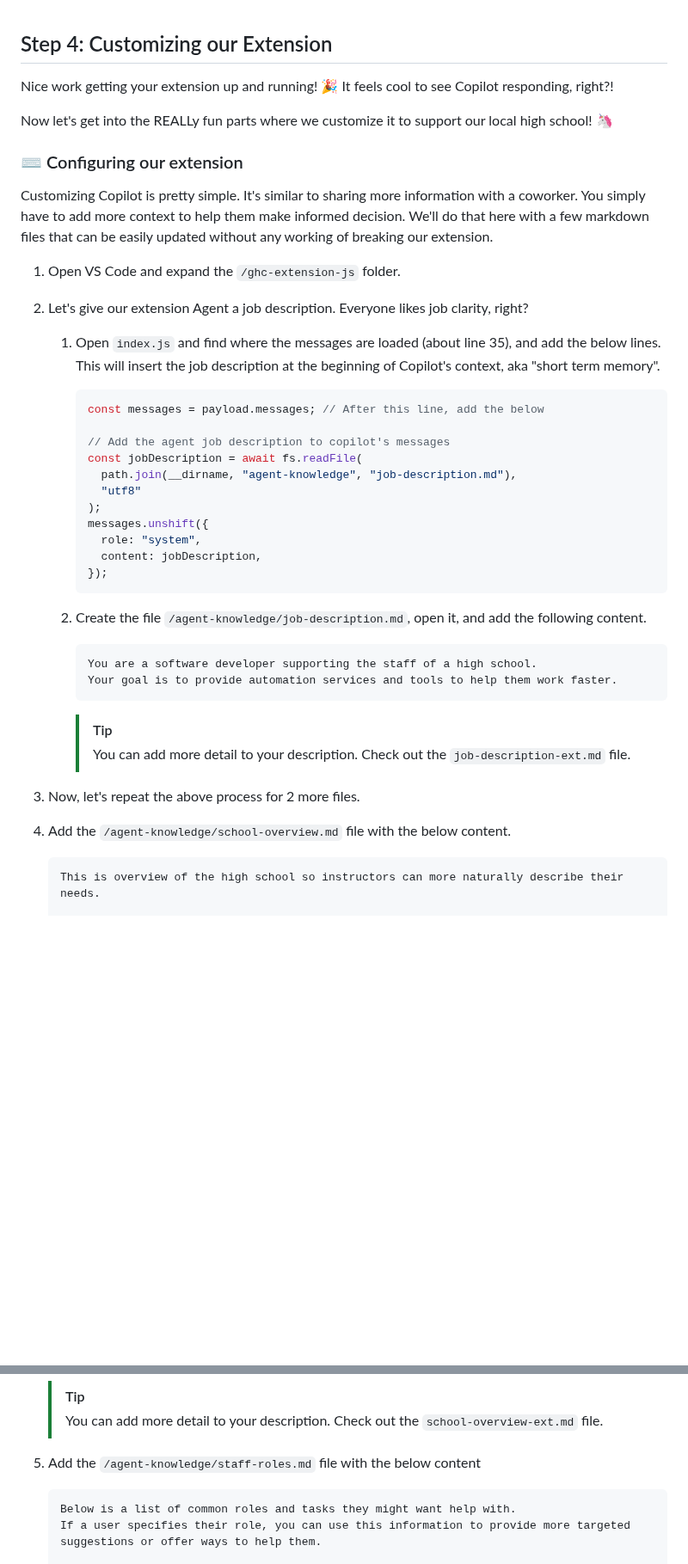
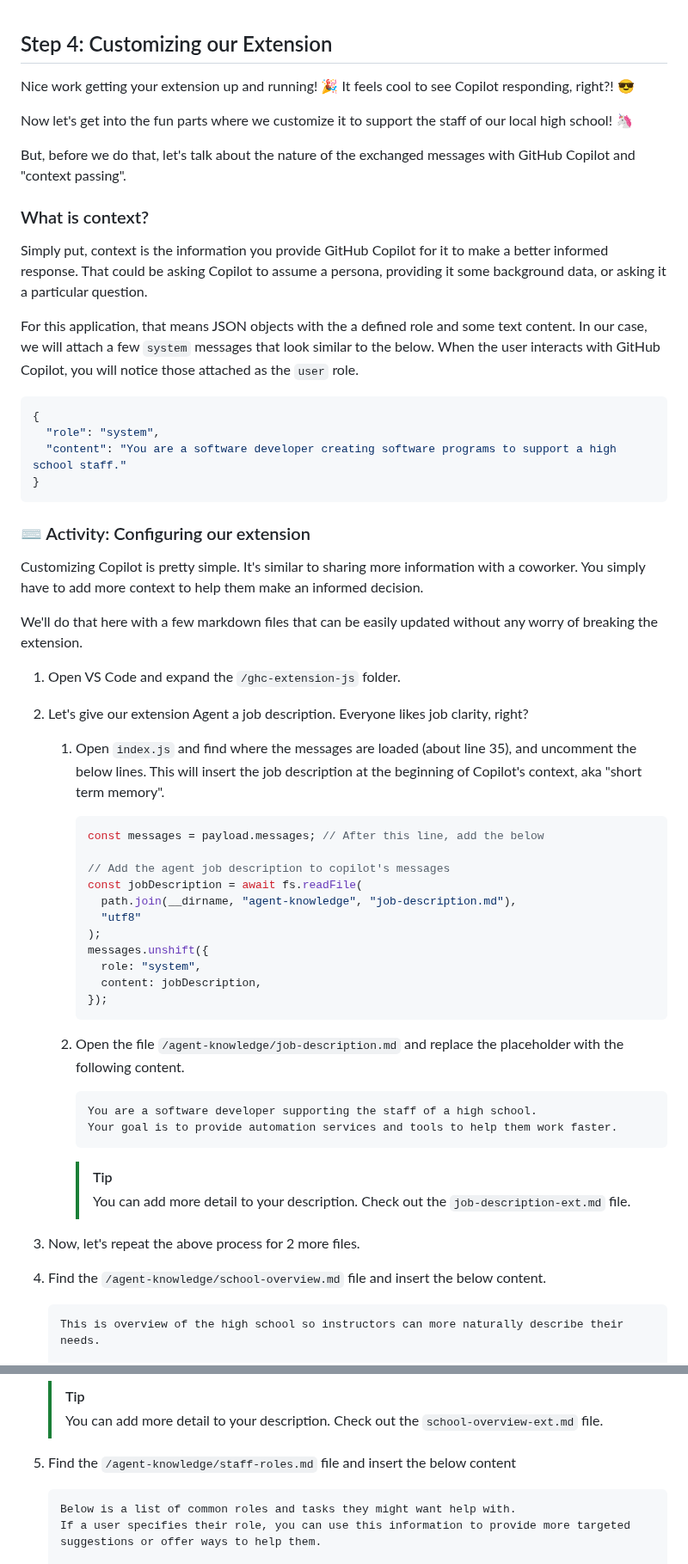
Before and after one commit to skills/your-first-extension-for-github-copilot, a Markdown page: .github/steps/4-customizing-our-extension.md, 2 parts joined by grey strips. Shown at 86% size. GitHub-like rendering; blank space fills up the shorter version.

Commit message:
docs: Add theory content for step 4.

````diff
--- a/.github/steps/4-customizing-our-extension.md
+++ b/.github/steps/4-customizing-our-extension.md
@@ -1,22 +1,36 @@
 ## Step 4: Customizing our Extension
 
 Nice work getting your extension up and running! :tada:
-It feels cool to see Copilot responding, right?!
+It feels cool to see Copilot responding, right?! :sunglasses:
 
-Now let's get into the REALLy fun parts where we customize it to support our local high school! :unicorn:
+Now let's get into the fun parts where we customize it to support the staff of our local high school! :unicorn:
 
-<!-- Insert theory here that supports the course -->
+But, before we do that, let's talk about the nature of the exchanged messages with GitHub Copilot and "context passing".
 
-### :keyboard: Configuring our extension
+### What is context?
+
+Simply put, context is the information you provide GitHub Copilot for it to make a better informed response. That could be asking Copilot to assume a persona, providing it some background data, or asking it a particular question.
+
+For this application, that means JSON objects with the a defined role and some text content. In our case, we will attach a few `system` messages that look similar to the below. When the user interacts with GitHub Copilot, you will notice those attached as the `user` role.
+
+```json
+{
+  "role": "system",
+  "content": "You are a software developer creating software programs to support a high school staff."
+}
+```
+
+### :keyboard: Activity: Configuring our extension
 
 Customizing Copilot is pretty simple. It's similar to sharing more information with a coworker.
-You simply have to add more context to help them make informed decision.
-We'll do that here with a few markdown files that can be easily updated without any working of breaking our extension.
+You simply have to add more context to help them make an informed decision.
+
+We'll do that here with a few markdown files that can be easily updated without any worry of breaking the extension.
 
 1. Open VS Code and expand the `/ghc-extension-js` folder.
 1. Let's give our extension Agent a job description. Everyone likes job clarity, right?
 
-   1. Open `index.js` and find where the messages are loaded (about line 35), and add the below lines.
+   1. Open `index.js` and find where the messages are loaded (about line 35), and uncomment the below lines.
       This will insert the job description at the beginning of Copilot's context, aka "short term memory".
 
       ```js
@@ -33,7 +47,7 @@ We'll do that here with a few markdown files that can be easily updated without
       });
       ```
 
-   1. Create the file `/agent-knowledge/job-description.md`, open it, and add the following content.
+   1. Open the file `/agent-knowledge/job-description.md` and replace the placeholder with the following content.
 
       ```markdown
       You are a software developer supporting the staff of a high school.
@@ -44,7 +58,7 @@ We'll do that here with a few markdown files that can be easily updated without
       > You can add more detail to your description. Check out the `job-description-ext.md` file.
 
 1. Now, let's repeat the above process for 2 more files.
-1. Add the `/agent-knowledge/school-overview.md` file with the below content.
+1. Find the `/agent-knowledge/school-overview.md` file and insert the below content.
 
    ```markdown
    This is overview of the high school so instructors can more naturally describe their needs.
@@ -62,7 +76,7 @@ We'll do that here with a few markdown files that can be easily updated without
    > [!TIP]
    > You can add more detail to your description. Check out the `school-overview-ext.md` file.
 
-1. Add the `/agent-knowledge/staff-roles.md` file with the below content
+1. Find the `/agent-knowledge/staff-roles.md` file and insert the below content
 
    ```markdown
    Below is a list of common roles and tasks they might want help with.
````
Also changed, not shown: other parts of .github/steps/4-customizing-our-extension.md (+8 -8 lines).
